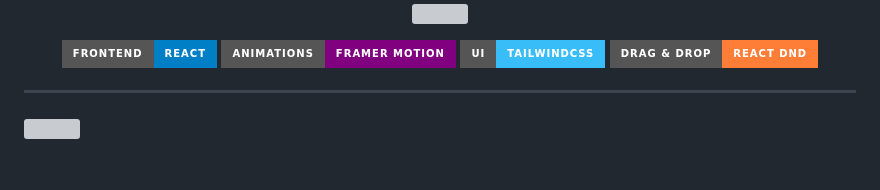
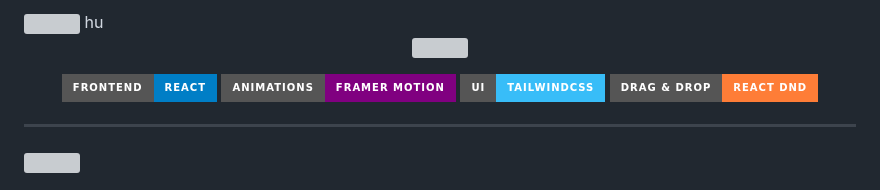
Before and after one commit to Shrutishinha/hire-track, a Markdown page: README.md, the part around the change. Drawn GitHub-style; badges without logos; grey boxes are pictures that could not be loaded.

```diff
--- a/README.md
+++ b/README.md
@@ -2,7 +2,7 @@
 
 <img src="https://capsule-render.vercel.app/api?type=waving&color=0:0f2027,50:2c5364,100:00c2ff&height=250&section=header&text=HireTrack&fontSize=45&fontAlignY=35&animation=fadeIn&fontColor=ffffff" />
 
-<!-- ⚡ TYPING HEADER -->
+<!-- ⚡ TYPING HEADER -->hu
 
 <p align="center">
   <img src="https://readme-typing-svg.herokuapp.com?size=24&duration=3000&color=00C2FF&center=true&vCenter=true&width=700&lines=Smart+Job+Tracker;Kanban+Board+System;Smooth+UI+Animations;Built+with+React+%26+Framer+Motion" />
```
